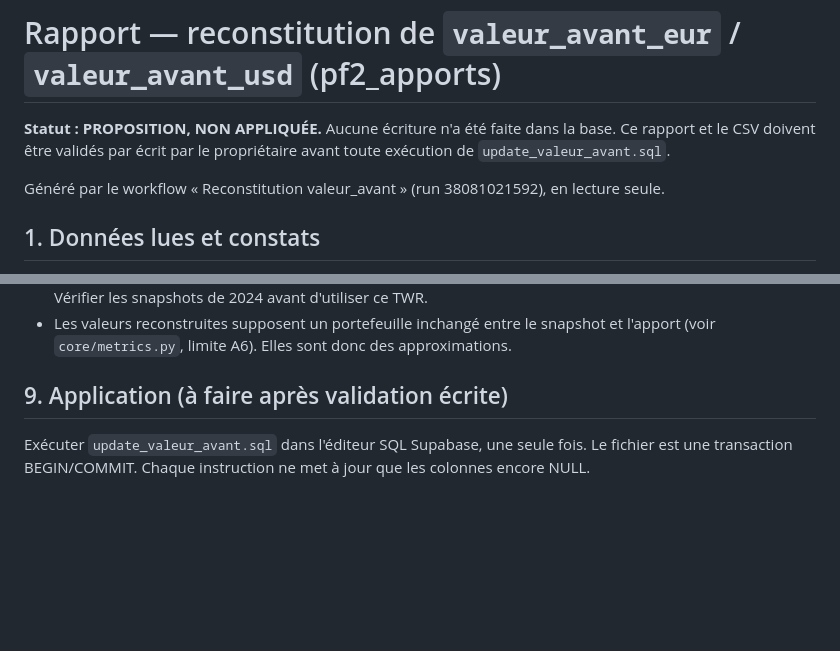
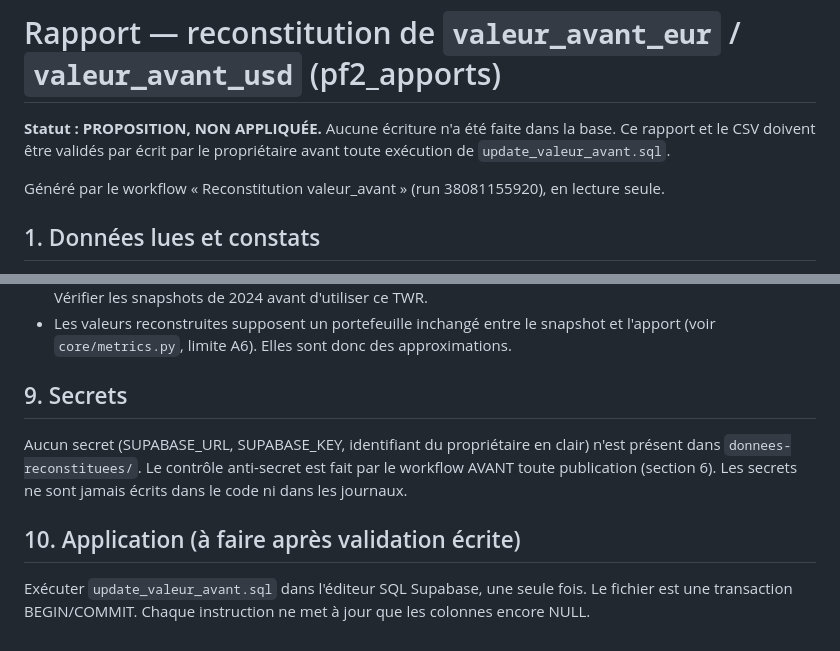
Before and after one commit to flaviensaillard/MonPortefeuille2, a Markdown page: donnees-reconstituees/RAPPORT.md, 2 parts joined by grey strips. GitHub-like rendering; blank space fills up the shorter version.

Commit message:
valeur_avant : fichiers de contrôle regénérés (lecture seule, aucune écriture en base)

```diff
--- a/donnees-reconstituees/RAPPORT.md
+++ b/donnees-reconstituees/RAPPORT.md
@@ -2,7 +2,7 @@
 
 **Statut : PROPOSITION, NON APPLIQUÉE.** Aucune écriture n'a été faite dans la base. Ce rapport et le CSV doivent être validés par écrit par le propriétaire avant toute exécution de `update_valeur_avant.sql`.
 
-Généré par le workflow « Reconstitution valeur_avant » (run 38081021592), en lecture seule.
+Généré par le workflow « Reconstitution valeur_avant » (run 38081155920), en lecture seule.
 
 ## 1. Données lues et constats
 
@@ -106,6 +106,10 @@ Même méthode, même snapshot retenu pour chaque apport, mais sur `patrimoine_i
 - **Comparaison avec les performances documentées dans le code** (`core/session.py`, commentaire de la revue 2.1.0) : 2023 : +9,33 % ; 2024 : +15,21 % ; 2025 : +13,92 % (convention dollars, performances Swissquote / v1 selon ce commentaire). La série investie reproduit 2023 (section 5.2). **2024 ne concorde pas** : la valeur de référence progresse moins que les apports versés. Causes possibles, NON TRANCHÉES : snapshots 2024 sous-évalués (liquidités absentes, cours manquants, reconstruction depuis les transactions), ou écart réel. Vérifier les snapshots de 2024 avant d'utiliser ce TWR.
 - Les valeurs reconstruites supposent un portefeuille inchangé entre le snapshot et l'apport (voir `core/metrics.py`, limite A6). Elles sont donc des approximations.
 
-## 9. Application (à faire après validation écrite)
+## 9. Secrets
+
+Aucun secret (SUPABASE_URL, SUPABASE_KEY, identifiant du propriétaire en clair) n'est présent dans `donnees-reconstituees/`. Le contrôle anti-secret est fait par le workflow AVANT toute publication (section 6). Les secrets ne sont jamais écrits dans le code ni dans les journaux.
+
+## 10. Application (à faire après validation écrite)
 
 Exécuter `update_valeur_avant.sql` dans l'éditeur SQL Supabase, une seule fois. Le fichier est une transaction BEGIN/COMMIT. Chaque instruction ne met à jour que les colonnes encore NULL.
```
